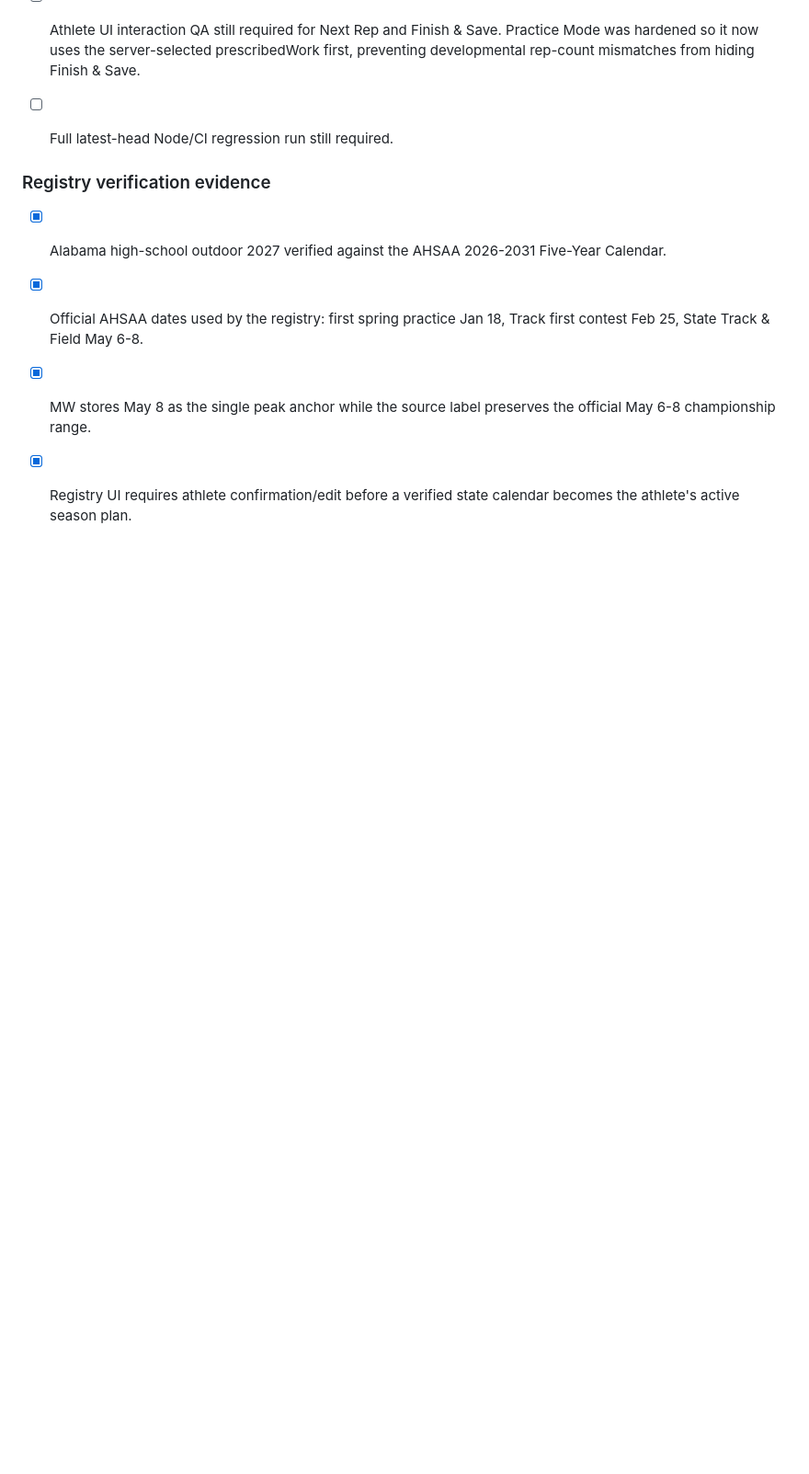
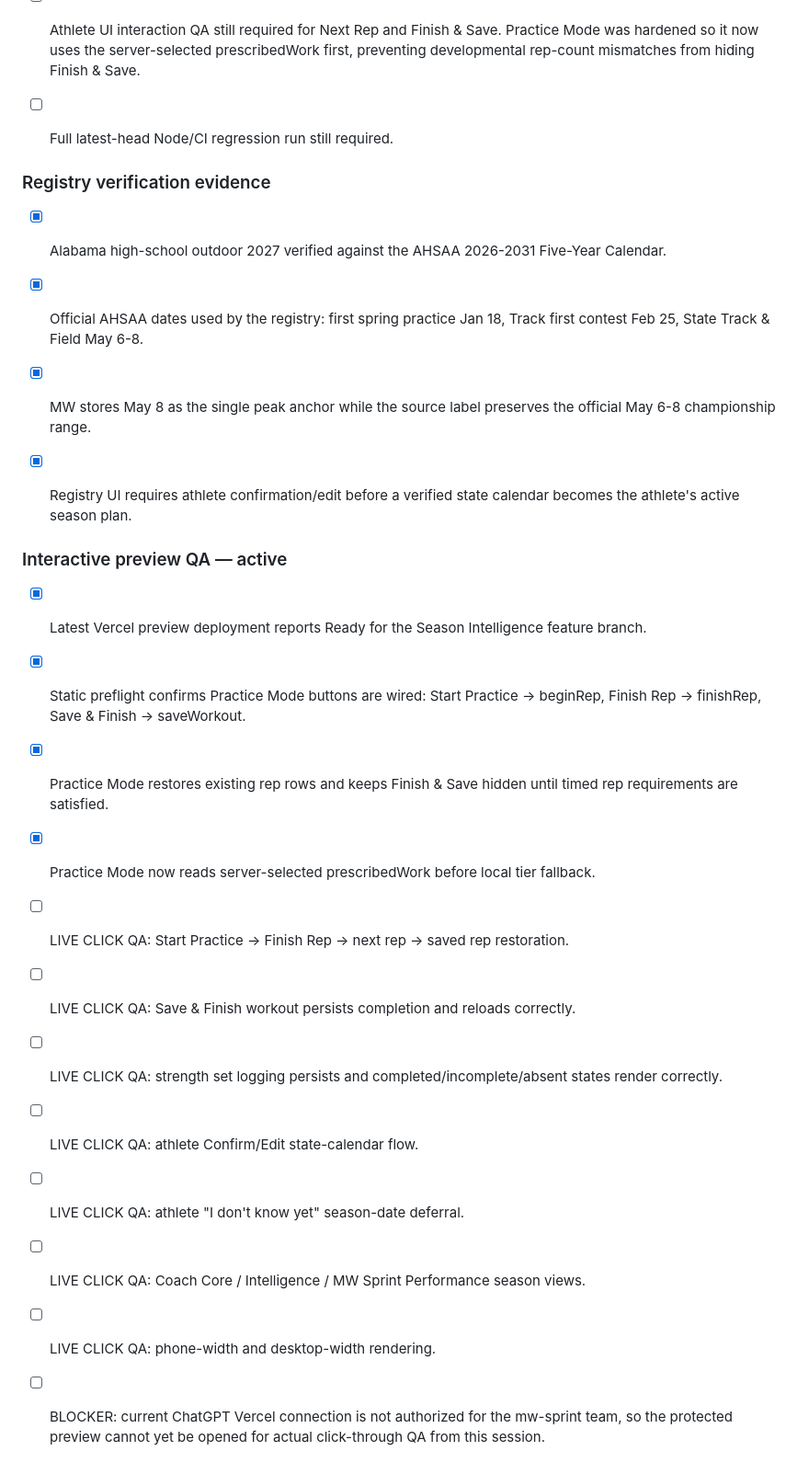
Before and after one commit to MWdynasty/mw-dynasty-unified-app, a Markdown page: SEASON_INTELLIGENCE_IMPLEMENTATION_CHECKLIST.md, the part around the change. Shown at 92% size. GitHub-like rendering; blank space fills up the shorter version.

Commit message:
Start interactive preview QA gate

```diff
--- a/SEASON_INTELLIGENCE_IMPLEMENTATION_CHECKLIST.md
+++ b/SEASON_INTELLIGENCE_IMPLEMENTATION_CHECKLIST.md
@@ -258,3 +258,18 @@ The championship date is the anchor. State/level helps estimate the season; conf
 - [x] Official AHSAA dates used by the registry: first spring practice Jan 18, Track first contest Feb 25, State Track & Field May 6-8.
 - [x] MW stores May 8 as the single peak anchor while the source label preserves the official May 6-8 championship range.
 - [x] Registry UI requires athlete confirmation/edit before a verified state calendar becomes the athlete's active season plan.
+
+
+### Interactive preview QA — active
+- [x] Latest Vercel preview deployment reports Ready for the Season Intelligence feature branch.
+- [x] Static preflight confirms Practice Mode buttons are wired: Start Practice -> beginRep, Finish Rep -> finishRep, Save & Finish -> saveWorkout.
+- [x] Practice Mode restores existing rep rows and keeps Finish & Save hidden until timed rep requirements are satisfied.
+- [x] Practice Mode now reads server-selected prescribedWork before local tier fallback.
+- [ ] LIVE CLICK QA: Start Practice -> Finish Rep -> next rep -> saved rep restoration.
+- [ ] LIVE CLICK QA: Save & Finish workout persists completion and reloads correctly.
+- [ ] LIVE CLICK QA: strength set logging persists and completed/incomplete/absent states render correctly.
+- [ ] LIVE CLICK QA: athlete Confirm/Edit state-calendar flow.
+- [ ] LIVE CLICK QA: athlete "I don't know yet" season-date deferral.
+- [ ] LIVE CLICK QA: Coach Core / Intelligence / MW Sprint Performance season views.
+- [ ] LIVE CLICK QA: phone-width and desktop-width rendering.
+- [ ] BLOCKER: current ChatGPT Vercel connection is not authorized for the mw-sprint team, so the protected preview cannot yet be opened for actual click-through QA from this session.
```
